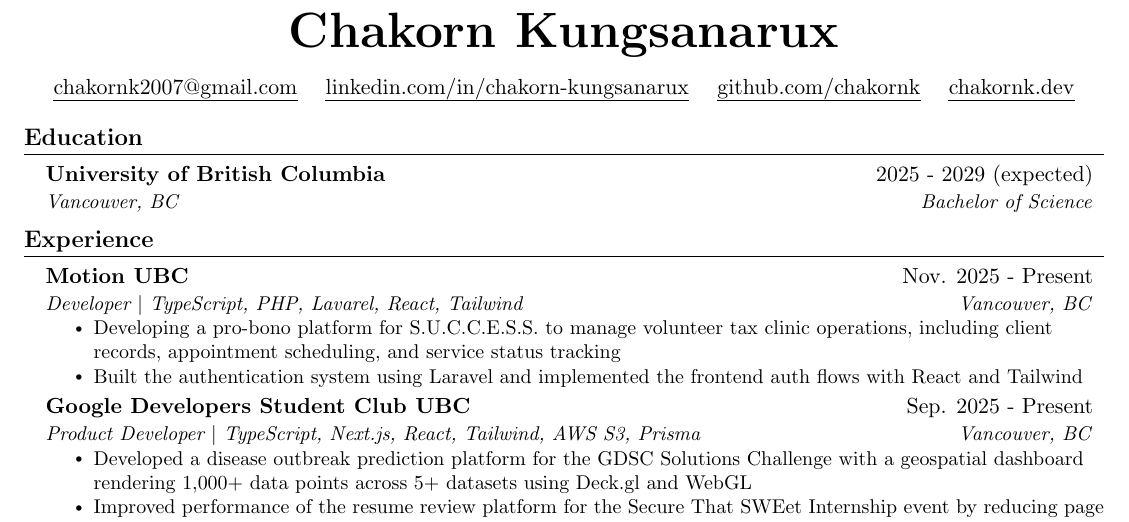
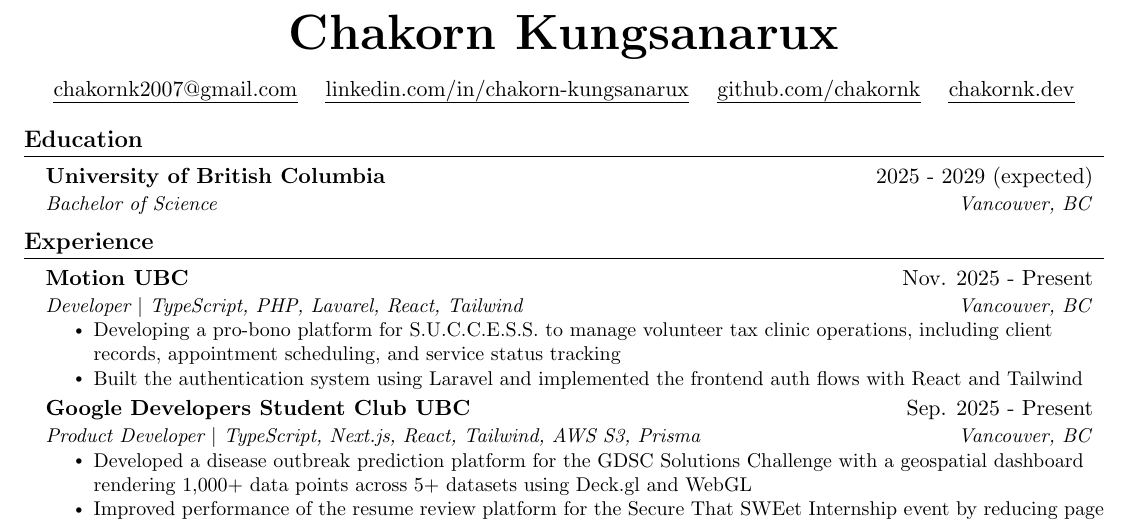
Before and after one commit to ChakornK/resume, a LaTeX CV (resume.tex): part of the page, cut so that both start at the same text. Compiled offline with pdfLaTeX.

Commit message:
fix: swap education details and location

```diff
--- a/resume.tex
+++ b/resume.tex
@@ -108,7 +108,7 @@
 
 \resumeSubheading
 {University of British Columbia}{2025 - 2029 (expected)}
-{Bachelor of Science}{Vancouver, BC}
+{Vancouver, BC}{Bachelor of Science}
 
 \resumeSubHeadingListEnd
 
```
